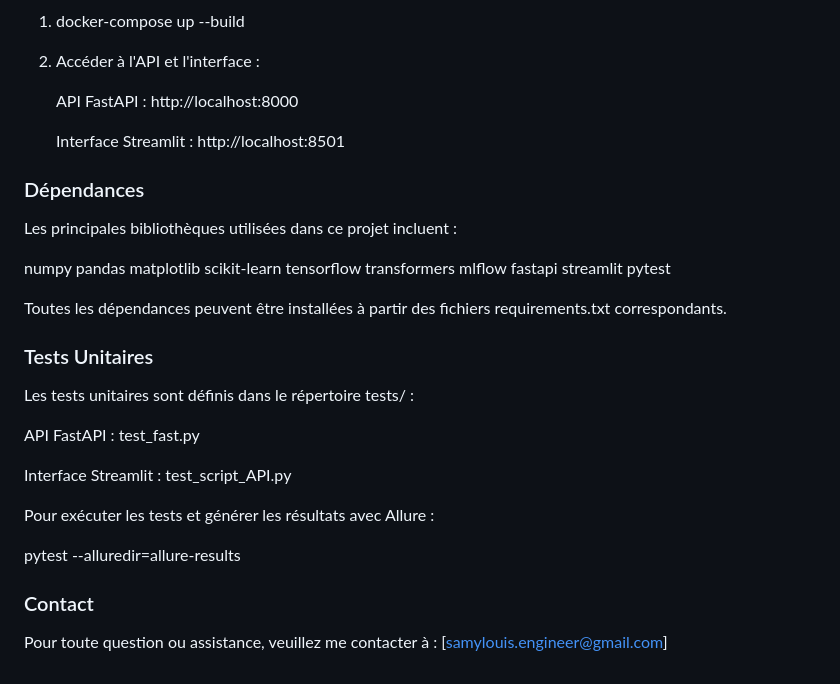
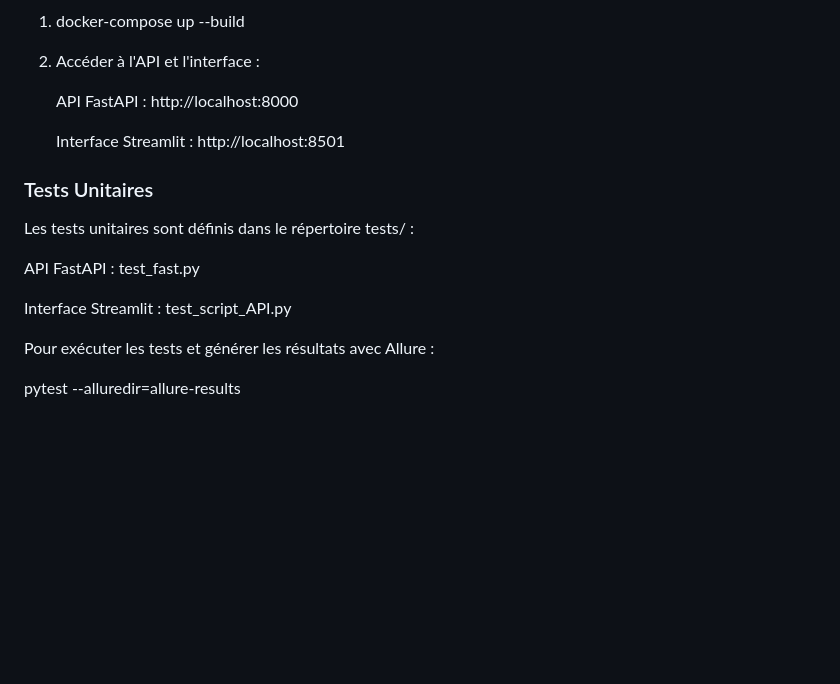
Before and after one commit to SamLouis1980/P7---Analyse-de-Sentiments, a Markdown page: README.md, the part around one of its changes. GitHub-like rendering; blank space fills up the shorter version.

```diff
--- a/README.md
+++ b/README.md
@@ -74,22 +100,6 @@ Voici la structure du projet et une description des différents fichiers et rép
 
    Interface Streamlit : http://localhost:8501
 
-### Dépendances
-Les principales bibliothèques utilisées dans ce projet incluent :
-
-numpy
-pandas
-matplotlib
-scikit-learn
-tensorflow
-transformers
-mlflow
-fastapi
-streamlit
-pytest
-
-Toutes les dépendances peuvent être installées à partir des fichiers requirements.txt correspondants.
-
 ### Tests Unitaires
 Les tests unitaires sont définis dans le répertoire tests/ :
 
@@ -100,6 +110,3 @@ Interface Streamlit : test_script_API.py
 Pour exécuter les tests et générer les résultats avec Allure :
 
 pytest --alluredir=allure-results
-
-### Contact
-Pour toute question ou assistance, veuillez me contacter à : [samylouis.engineer@gmail.com]
```
Also changed, not shown: other parts of README.md (+35 -9 lines).
